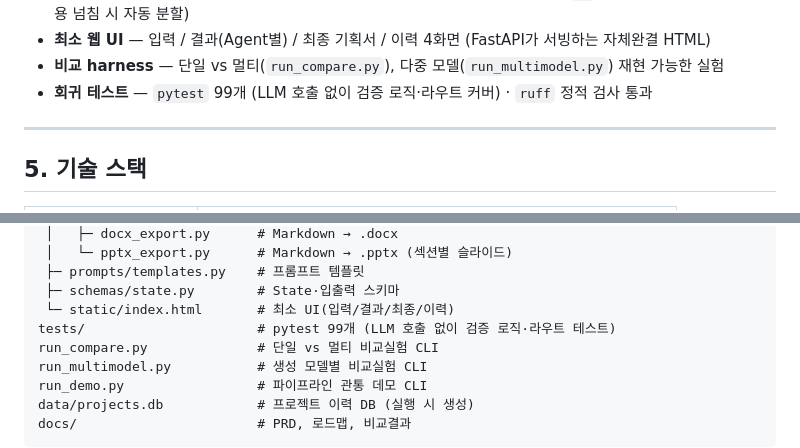
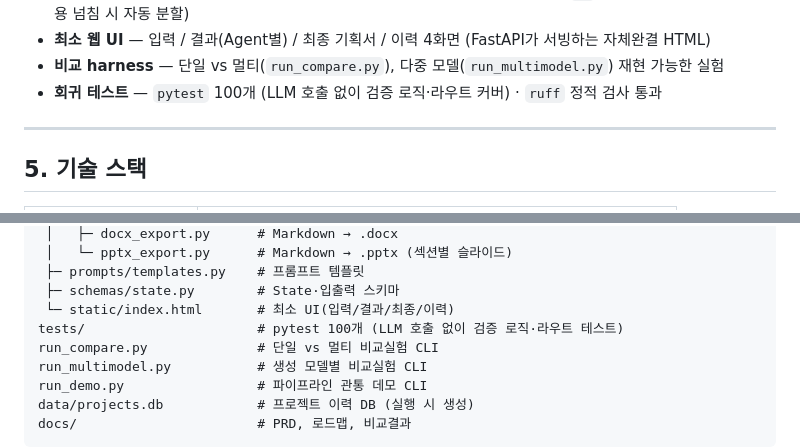
Before and after one commit to woojinwoojin/AI-Service-Planning-Multi-Agent, a Markdown page: README.md, 2 parts joined by grey strips. Drawn GitHub-style.

Commit message:
docs: 리베이스 후 테스트 수 100개로 갱신 (admin 테스트 추가분)
Co-Authored-By: Claude Opus 4.8 (1M context) <noreply@anthropic.com>

```diff
--- a/README.md
+++ b/README.md
@@ -104,7 +104,7 @@ FastAPI + LangGraph 기반의 Multi-Agent 워크플로로, **실제 웹 검색
 - **산출물** — Markdown / 전체 결과 JSON / Word(.docx) / PowerPoint(.pptx, `##` 섹션별 슬라이드·표 렌더·내용 넘침 시 자동 분할)
 - **최소 웹 UI** — 입력 / 결과(Agent별) / 최종 기획서 / 이력 4화면 (FastAPI가 서빙하는 자체완결 HTML)
 - **비교 harness** — 단일 vs 멀티(`run_compare.py`), 다중 모델(`run_multimodel.py`) 재현 가능한 실험
-- **회귀 테스트** — `pytest` 99개 (LLM 호출 없이 검증 로직·라우트 커버) · `ruff` 정적 검사 통과
+- **회귀 테스트** — `pytest` 100개 (LLM 호출 없이 검증 로직·라우트 커버) · `ruff` 정적 검사 통과
 
 ---
 
@@ -210,7 +210,7 @@ app/
  ├─ prompts/templates.py    # 프롬프트 템플릿
  ├─ schemas/state.py        # State·입출력 스키마
  └─ static/index.html       # 최소 UI(입력/결과/최종/이력)
-tests/                      # pytest 99개 (LLM 호출 없이 검증 로직·라우트 테스트)
+tests/                      # pytest 100개 (LLM 호출 없이 검증 로직·라우트 테스트)
 run_compare.py              # 단일 vs 멀티 비교실험 CLI
 run_multimodel.py           # 생성 모델별 비교실험 CLI
 run_demo.py                 # 파이프라인 관통 데모 CLI
```
